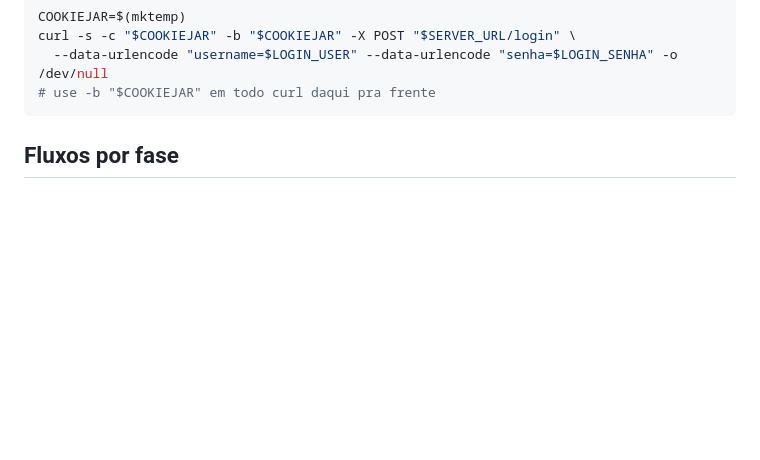
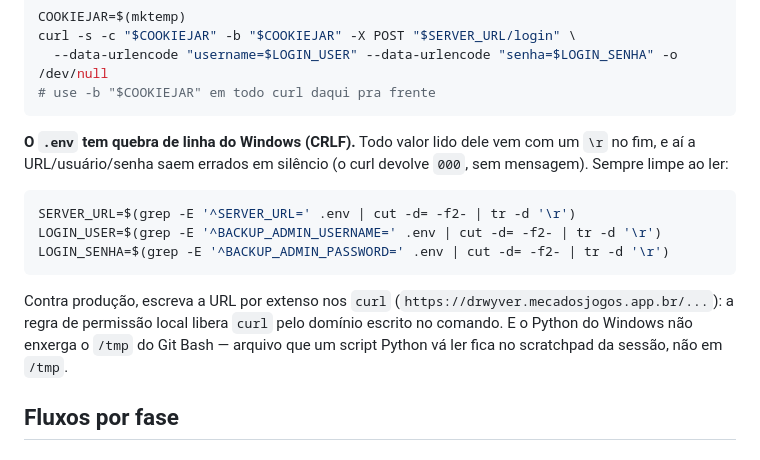
Before and after one commit to mecadosjogos/estudos, a Markdown page: RUNBOOK.md, the part around the change. Drawn GitHub-style; blank space fills up the shorter version.

Commit message:
RUNBOOK e /consolidar-guia: CRLF do .env e conferência frase a frase
O .env tem CRLF: valor lido sem tr -d '\r' quebra URL/usuário/senha em
silêncio (curl 000) -- achado na consolidação de História do Direito.
Também: URL de produção por extenso no curl (regra de permissão), e o
Python do Windows não enxerga o /tmp do Git Bash.

A skill ganha a conferência automática frase a frase usada na primeira
consolidação: o que não aparece no guia novo é revisado um a um.

Co-Authored-By: Claude Opus 5.5 <noreply@anthropic.com>

````diff
--- a/RUNBOOK.md
+++ b/RUNBOOK.md
@@ -57,6 +57,22 @@ curl -s -c "$COOKIEJAR" -b "$COOKIEJAR" -X POST "$SERVER_URL/login" \
   --data-urlencode "username=$LOGIN_USER" --data-urlencode "senha=$LOGIN_SENHA" -o /dev/null
 # use -b "$COOKIEJAR" em todo curl daqui pra frente
 ```
+
+**O `.env` tem quebra de linha do Windows (CRLF).** Todo valor lido dele
+vem com um `\r` no fim, e aí a URL/usuário/senha saem errados em silêncio
+(o curl devolve `000`, sem mensagem). Sempre limpe ao ler:
+
+```bash
+SERVER_URL=$(grep -E '^SERVER_URL=' .env | cut -d= -f2- | tr -d '\r')
+LOGIN_USER=$(grep -E '^BACKUP_ADMIN_USERNAME=' .env | cut -d= -f2- | tr -d '\r')
+LOGIN_SENHA=$(grep -E '^BACKUP_ADMIN_PASSWORD=' .env | cut -d= -f2- | tr -d '\r')
+```
+
+Contra produção, escreva a URL por extenso nos `curl`
+(`https://drwyver.mecadosjogos.app.br/...`): a regra de permissão local
+libera `curl` pelo domínio escrito no comando. E o Python do Windows não
+enxerga o `/tmp` do Git Bash — arquivo que um script Python vá ler fica no
+scratchpad da sessão, não em `/tmp`.
 
 ## Fluxos por fase
 
````
Also changed, not shown: 1 other file.
